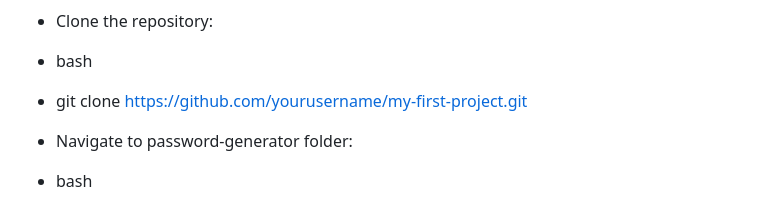
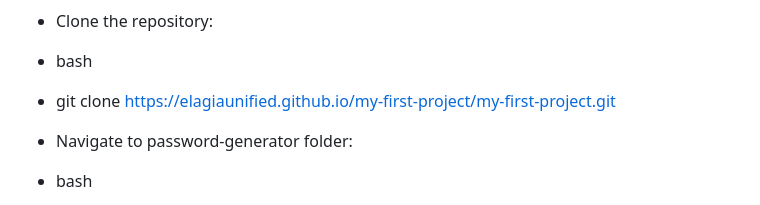
Before and after one commit to elagiaunified/my-first-project, a Markdown page: password-generator/README.md, the part around the change. GitHub-like rendering.

```diff
--- a/password-generator/README.md
+++ b/password-generator/README.md
@@ -96,7 +96,7 @@ A secure password generation tool with strength analysis and multiple customizat
 - Clone the repository:
 
 - bash
-- git clone https://github.com/yourusername/my-first-project.git
+- git clone https://elagiaunified.github.io/my-first-project/my-first-project.git
 - Navigate to password-generator folder:
 
 - bash
```
